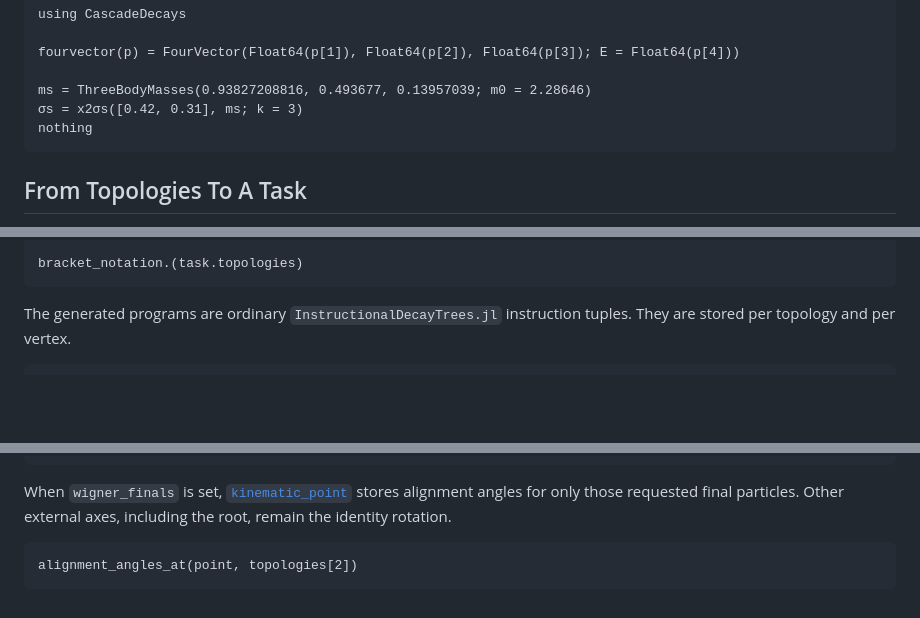
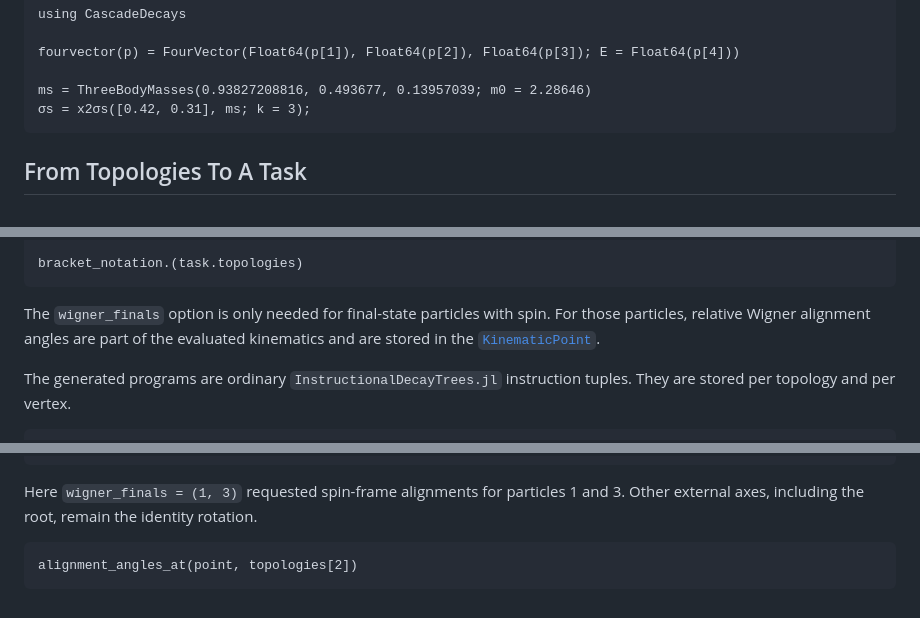
Before and after one commit to RUB-EP1/CascadeDecays.jl, a Markdown page: docs/src/kinematic-task.md, 3 parts joined by grey strips. Rendered like a GitHub page; blank space fills up the shorter version.

Commit message:
Clarify Wigner final kinematics docs

````diff
--- a/docs/src/kinematic-task.md
+++ b/docs/src/kinematic-task.md
@@ -29,8 +29,7 @@ using CascadeDecays
 fourvector(p) = FourVector(Float64(p[1]), Float64(p[2]), Float64(p[3]); E = Float64(p[4]))
 
 ms = ThreeBodyMasses(0.93827208816, 0.493677, 0.13957039; m0 = 2.28646)
-σs = x2σs([0.42, 0.31], ms; k = 3)
-nothing
+σs = x2σs([0.42, 0.31], ms; k = 3);
 ```
 
 ## From Topologies To A Task
@@ -54,6 +53,10 @@ task = KinematicTask(
 
 bracket_notation.(task.topologies)
 ```
+
+The `wigner_finals` option is only needed for final-state particles with spin.
+For those particles, relative Wigner alignment angles are part of the evaluated
+kinematics and are stored in the [`KinematicPoint`](@ref).
 
 The generated programs are ordinary `InstructionalDecayTrees.jl` instruction
 tuples. They are stored per topology and per vertex.
@@ -147,9 +150,8 @@ relative_wigner_angles(
 )
 ```
 
-When `wigner_finals` is set, [`kinematic_point`](@ref) stores alignment angles
-for only those requested final particles. Other external axes, including the
-root, remain the identity rotation.
+Here `wigner_finals = (1, 3)` requested spin-frame alignments for particles 1
+and 3. Other external axes, including the root, remain the identity rotation.
 
 ```@example kin_task
 alignment_angles_at(point, topologies[2])
````
